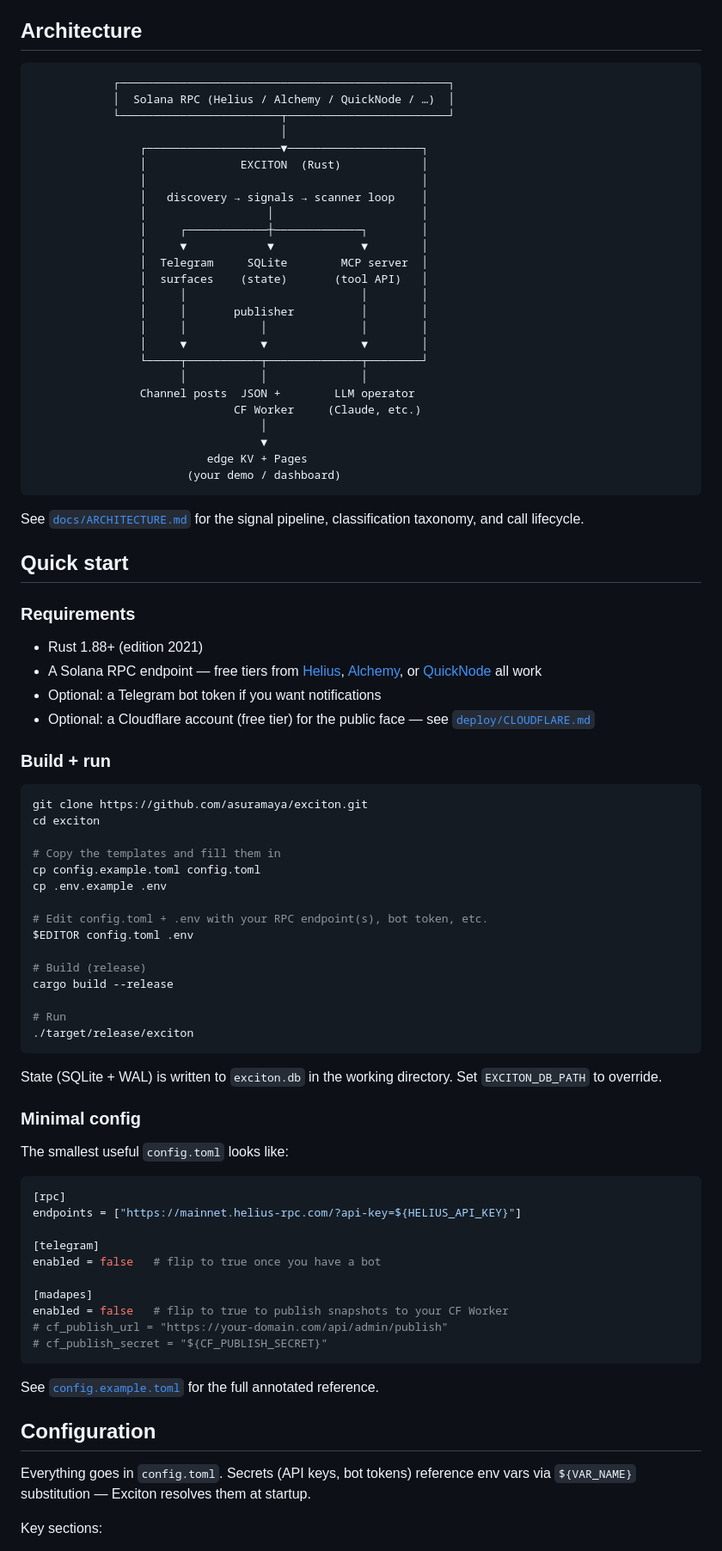
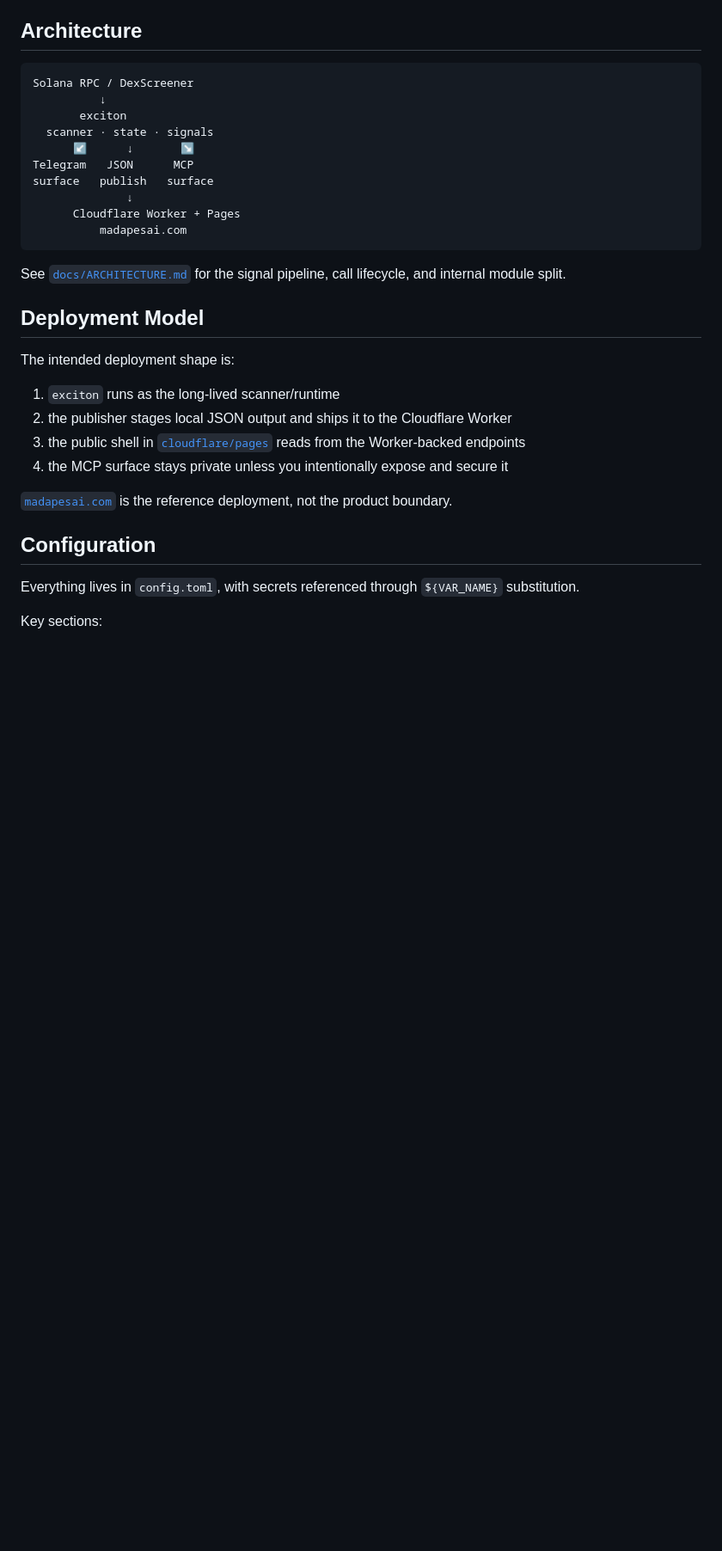
Before and after one commit to asuramaya/exciton, a Markdown page: README.md, the part around the change printed below. Shown: that part at 86% size. Rendered like a GitHub page; blank space fills up the shorter version.

````diff
--- a/README.md
+++ b/README.md
@@ -56,89 +69,38 @@ The output is a stream of:
 
 ## Architecture
 
-```
-            ┌─────────────────────────────────────────────────┐
-            │  Solana RPC (Helius / Alchemy / QuickNode / …)  │
-            └────────────────────────┬────────────────────────┘
-                                     │
-                ┌────────────────────▼────────────────────┐
-                │              EXCITON  (Rust)            │
-                │                                         │
-                │   discovery → signals → scanner loop    │
-                │                  │                      │
-                │     ┌────────────┼─────────────┐        │
-                │     ▼            ▼             ▼        │
-                │  Telegram     SQLite        MCP server  │
-                │  surfaces    (state)       (tool API)   │
-                │     │                          │        │
-                │     │       publisher          │        │
-                │     │           │              │        │
-                │     ▼           ▼              ▼        │
-                └─────┬───────────┬──────────────┬────────┘
-                      │           │              │
-                Channel posts  JSON +        LLM operator
-                              CF Worker     (Claude, etc.)
-                                  │
-                                  ▼
-                          edge KV + Pages
-                       (your demo / dashboard)
+```text
+Solana RPC / DexScreener
+          ↓
+       exciton
+  scanner · state · signals
+      ↙      ↓       ↘
+Telegram   JSON      MCP
+surface   publish   surface
+              ↓
+      Cloudflare Worker + Pages
+          madapesai.com
 ```
 
-See [`docs/ARCHITECTURE.md`](docs/ARCHITECTURE.md) for the signal pipeline, classification taxonomy, and call lifecycle.
+See [`docs/ARCHITECTURE.md`](docs/ARCHITECTURE.md) for the signal pipeline,
+call lifecycle, and internal module split.
 
-## Quick start
+## Deployment Model
 
-### Requirements
+The intended deployment shape is:
 
-- Rust 1.88+ (edition 2021)
-- A Solana RPC endpoint — free tiers from [Helius](https://helius.dev), [Alchemy](https://alchemy.com), or [QuickNode](https://quicknode.com) all work
-- Optional: a Telegram bot token if you want notifications
-- Optional: a Cloudflare account (free tier) for the public face — see [`deploy/CLOUDFLARE.md`](deploy/CLOUDFLARE.md)
+1. `exciton` runs as the long-lived scanner/runtime
+2. the publisher stages local JSON output and ships it to the Cloudflare Worker
+3. the public shell in [`cloudflare/pages`](cloudflare/pages) reads from the Worker-backed endpoints
+4. the MCP surface stays private unless you intentionally expose and secure it
 
-### Build + run
-
-```bash
-git clone https://github.com/asuramaya/exciton.git
-cd exciton
-
-# Copy the templates and fill them in
-cp config.example.toml config.toml
-cp .env.example .env
-
-# Edit config.toml + .env with your RPC endpoint(s), bot token, etc.
-$EDITOR config.toml .env
-
-# Build (release)
-cargo build --release
-
-# Run
-./target/release/exciton
-```
-
-State (SQLite + WAL) is written to `exciton.db` in the working directory. Set `EXCITON_DB_PATH` to override.
-
-### Minimal config
-
-The smallest useful `config.toml` looks like:
-
-```toml
-[rpc]
-endpoints = ["https://mainnet.helius-rpc.com/?api-key=${HELIUS_API_KEY}"]
-
-[telegram]
-enabled = false   # flip to true once you have a bot
-
-[madapes]
-enabled = false   # flip to true to publish snapshots to your CF Worker
-# cf_publish_url = "https://your-domain.com/api/admin/publish"
-# cf_publish_secret = "${CF_PUBLISH_SECRET}"
-```
-
-See [`config.example.toml`](config.example.toml) for the full annotated reference.
+[`madapesai.com`](https://madapesai.com) is the reference deployment, not the
+product boundary.
 
 ## Configuration
 
-Everything goes in `config.toml`. Secrets (API keys, bot tokens) reference env vars via `${VAR_NAME}` substitution — Exciton resolves them at startup.
+Everything lives in `config.toml`, with secrets referenced through
+`${VAR_NAME}` substitution.
 
 Key sections:
 
````
Also changed, not shown: other parts of README.md (+67 -113 lines), docs/exciton.png (added).
